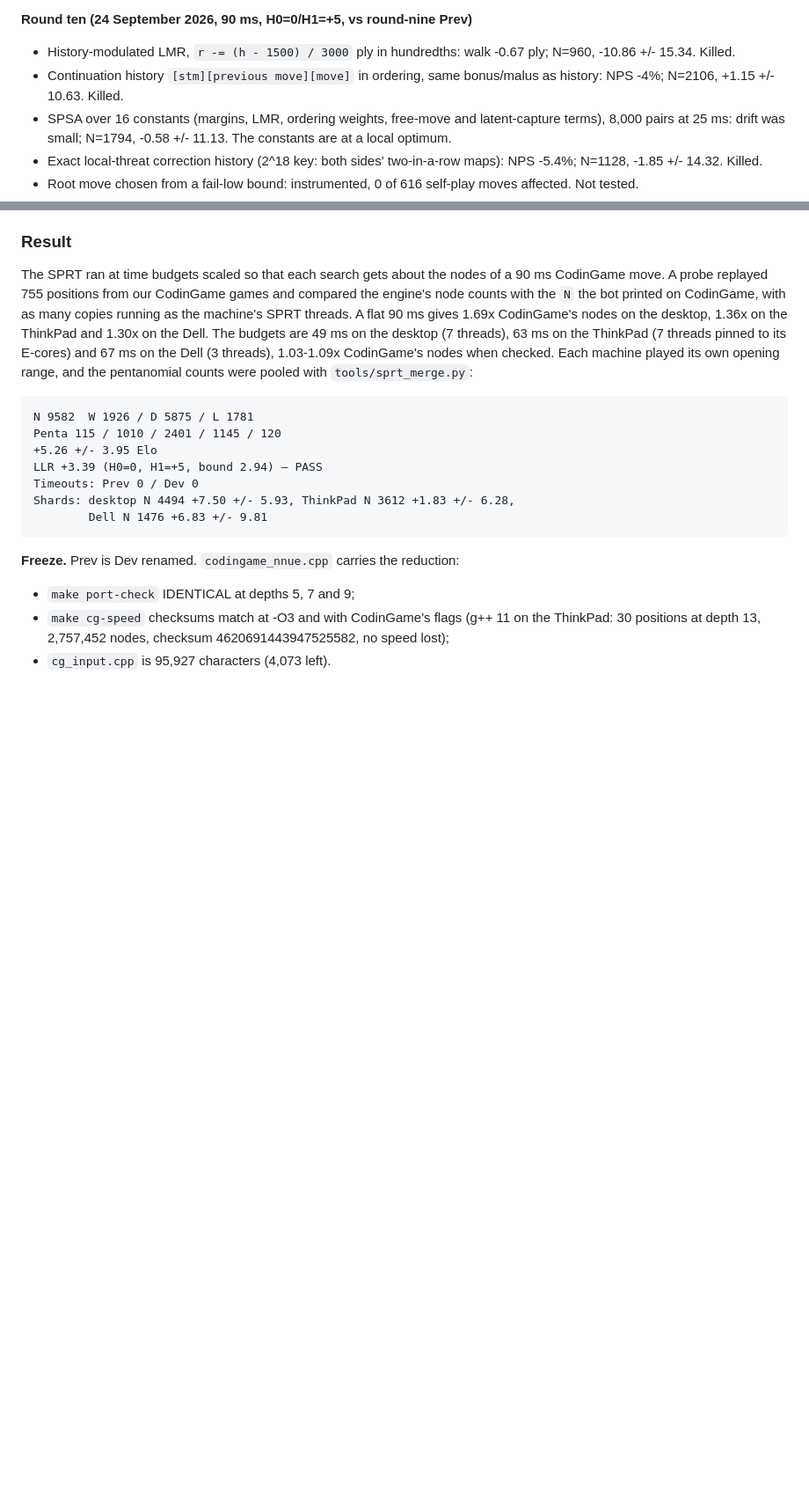
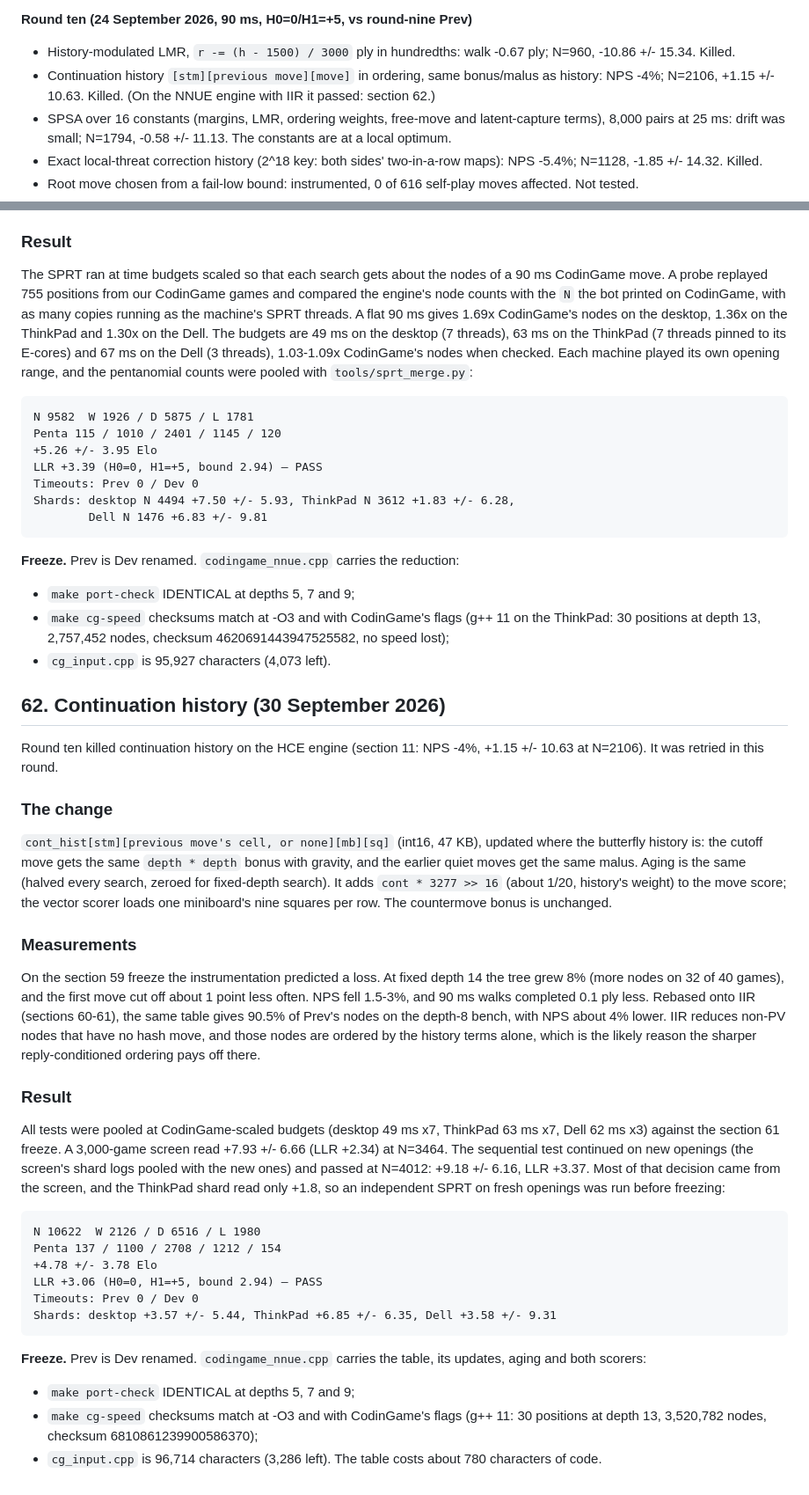
Before and after one commit to nathanWolo/crossfish, a Markdown page: documentation/improvement_log.md, 2 parts joined by grey strips. Shown at 88% size. Rendered like a GitHub page; blank space fills up the shorter version.

Commit message:
Log section 62: continuation history
Co-Authored-By: Claude Opus 5.5 <noreply@anthropic.com>

````diff
--- a/documentation/improvement_log.md
+++ b/documentation/improvement_log.md
@@ -349,7 +349,8 @@ This section is the other half of the history. Retrying these without a new hypo
 - History-modulated LMR, `r -= (h - 1500) / 3000` ply in hundredths:
   walk -0.67 ply; N=960, -10.86 +/- 15.34. Killed.
 - Continuation history `[stm][previous move][move]` in ordering, same
-  bonus/malus as history: NPS -4%; N=2106, +1.15 +/- 10.63. Killed.
+  bonus/malus as history: NPS -4%; N=2106, +1.15 +/- 10.63. Killed. (On the
+  NNUE engine with IIR it passed: section 62.)
 - SPSA over 16 constants (margins, LMR, ordering weights, free-move and
   latent-capture terms), 8,000 pairs at 25 ms: drift was small; N=1794,
   -0.58 +/- 11.13. The constants are at a local optimum.
@@ -3513,3 +3514,57 @@ Shards: desktop N 4494 +7.50 +/- 5.93, ThinkPad N 3612 +1.83 +/- 6.28,
   the ThinkPad: 30 positions at depth 13, 2,757,452 nodes, checksum
   4620691443947525582, no speed lost);
 - `cg_input.cpp` is 95,927 characters (4,073 left).
+
+## 62. Continuation history (30 September 2026)
+
+Round ten killed continuation history on the HCE engine (section 11: NPS -4%,
++1.15 +/- 10.63 at N=2106). It was retried in this round.
+
+### The change
+
+`cont_hist[stm][previous move's cell, or none][mb][sq]` (int16, 47 KB),
+updated where the butterfly history is: the cutoff move gets the same
+`depth * depth` bonus with gravity, and the earlier quiet moves get the same
+malus. Aging is the same (halved every search, zeroed for fixed-depth search).
+It adds `cont * 3277 >> 16` (about 1/20, history's weight) to the move score;
+the vector scorer loads one miniboard's nine squares per row. The countermove
+bonus is unchanged.
+
+### Measurements
+
+On the section 59 freeze the instrumentation predicted a loss. At fixed depth
+14 the tree grew 8% (more nodes on 32 of 40 games), and the first move cut off
+about 1 point less often. NPS fell 1.5-3%, and 90 ms walks completed 0.1 ply
+less. Rebased onto IIR (sections 60-61), the same table gives 90.5% of Prev's
+nodes on the depth-8 bench, with NPS about 4% lower. IIR reduces non-PV nodes
+that have no hash move, and those nodes are ordered by the history terms alone,
+which is the likely reason the sharper reply-conditioned ordering pays off
+there.
+
+### Result
+
+All tests were pooled at CodinGame-scaled budgets (desktop 49 ms x7, ThinkPad
+63 ms x7, Dell 62 ms x3) against the section 61 freeze. A 3,000-game screen
+read +7.93 +/- 6.66 (LLR +2.34) at N=3464. The sequential test continued on new
+openings (the screen's shard logs pooled with the new ones) and passed at
+N=4012: +9.18 +/- 6.16, LLR +3.37. Most of that decision came from the screen,
+and the ThinkPad shard read only +1.8, so an independent SPRT on fresh openings
+was run before freezing:
+
+```text
+N 10622  W 2126 / D 6516 / L 1980
+Penta 137 / 1100 / 2708 / 1212 / 154
++4.78 +/- 3.78 Elo
+LLR +3.06 (H0=0, H1=+5, bound 2.94) — PASS
+Timeouts: Prev 0 / Dev 0
+Shards: desktop +3.57 +/- 5.44, ThinkPad +6.85 +/- 6.35, Dell +3.58 +/- 9.31
+```
+
+**Freeze.** Prev is Dev renamed. `codingame_nnue.cpp` carries the table, its
+updates, aging and both scorers:
+
+- `make port-check` IDENTICAL at depths 5, 7 and 9;
+- `make cg-speed` checksums match at -O3 and with CodinGame's flags (g++ 11:
+  30 positions at depth 13, 3,520,782 nodes, checksum 6810861239900586370);
+- `cg_input.cpp` is 96,714 characters (3,286 left). The table costs about 780
+  characters of code.
````
